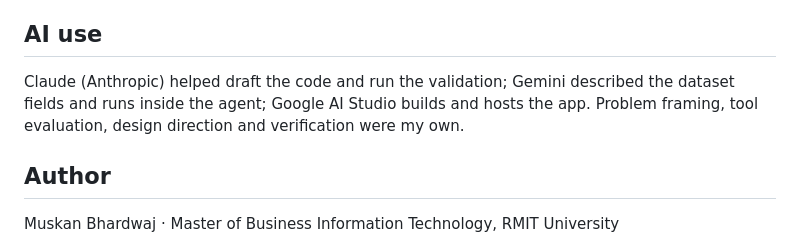
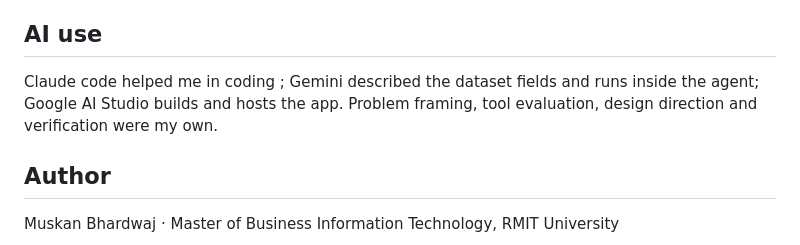
Before and after one commit to muskanbhardwajwork-alt/modern-furniture-ai-agent, a Markdown page: README.md, the part around the change. Drawn GitHub-style.

```diff
--- a/README.md
+++ b/README.md
@@ -85,7 +85,7 @@ Simulated data; stage hours follow a fixed 20/30/40/10 split; no queue times or
 
 ## AI use
 
-Claude (Anthropic) helped draft the code and run the validation; Gemini described the dataset fields and runs inside the agent; Google AI Studio builds and hosts the app. Problem framing, tool evaluation, design direction and verification were my own.
+Claude code helped me in coding ; Gemini described the dataset fields and runs inside the agent; Google AI Studio builds and hosts the app. Problem framing, tool evaluation, design direction and verification were my own.
 
 ## Author
 
```
